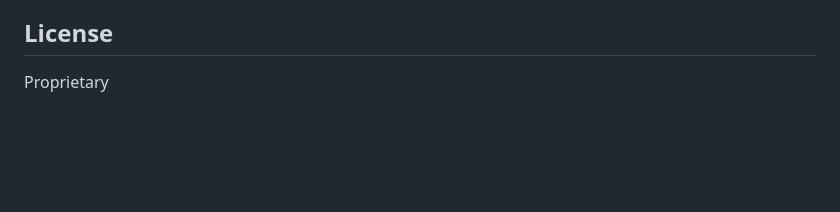
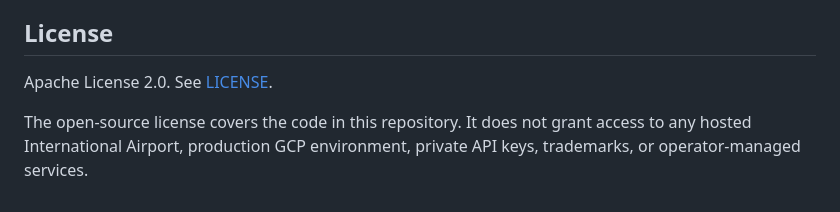
Before and after one commit to HafizalJohari/eyeVesa-community, a Markdown page: README.md, the part around the change. GitHub-like rendering; blank space fills up the shorter version.

Commit message:
docs: clarify community license

```diff
--- a/README.md
+++ b/README.md
@@ -857,4 +857,6 @@ Production deploy env files, Terraform state, and Terraform plans are intentiona
 
 ## License
 
-Proprietary
+Apache License 2.0. See [LICENSE](LICENSE).
+
+The open-source license covers the code in this repository. It does not grant access to any hosted International Airport, production GCP environment, private API keys, trademarks, or operator-managed services.
```
Also changed, not shown: CHANGELOG.md (+1 -0 lines).
